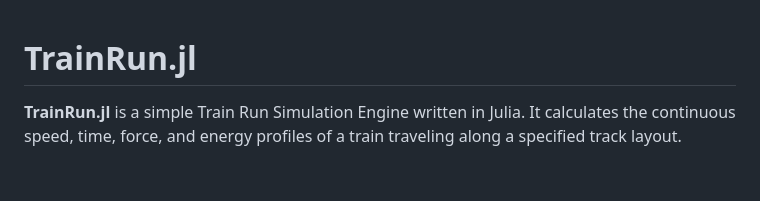
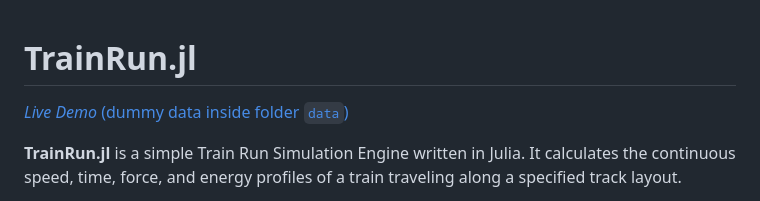
Before and after one commit to egmzcrz/TrainRun.jl, a Markdown page: README.md, the part around the change. Rendered like a GitHub page; blank space fills up the shorter version.

Commit message:
update README with live demo

```diff
--- a/README.md
+++ b/README.md
@@ -1,4 +1,6 @@
 # TrainRun.jl
+
+[_Live Demo_ (dummy data inside folder `data`)](http://egmzcrz.github.io/TrainRun.jl)
 
 **TrainRun.jl** is a simple Train Run Simulation Engine written in Julia. It calculates the continuous speed, time, force, and energy profiles of a train traveling along a specified track layout.
 
```
